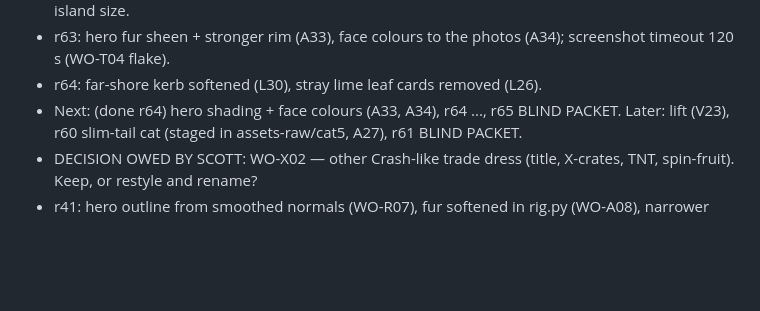
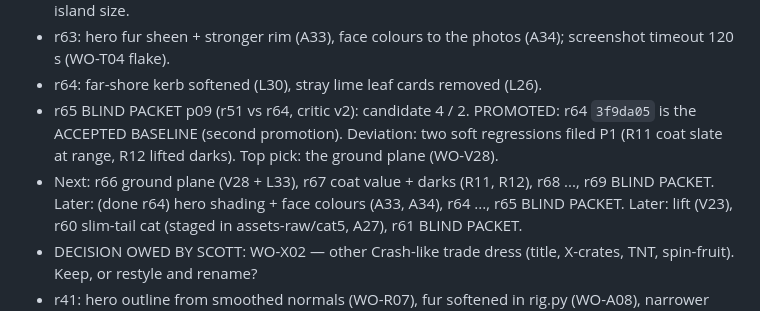
Before and after one commit to scott29kelly/bandicoot-bonanza, a Markdown page: docs/gauntlet/STATUS.md, the part around the change. Drawn GitHub-style; blank space fills up the shorter version.

```diff
--- a/docs/gauntlet/STATUS.md
+++ b/docs/gauntlet/STATUS.md
@@ -80,7 +80,12 @@
 - r63: hero fur sheen + stronger rim (A33), face colours to the photos
   (A34); screenshot timeout 120 s (WO-T04 flake).
 - r64: far-shore kerb softened (L30), stray lime leaf cards removed (L26).
-- Next: (done r64) hero shading + face colours
+- r65 BLIND PACKET p09 (r51 vs r64, critic v2): candidate 4 / 2.
+  PROMOTED: r64 `3f9da05` is the ACCEPTED BASELINE (second promotion).
+  Deviation: two soft regressions filed P1 (R11 coat slate at range, R12
+  lifted darks). Top pick: the ground plane (WO-V28).
+- Next: r66 ground plane (V28 + L33), r67 coat value + darks (R11, R12),
+  r68 ..., r69 BLIND PACKET. Later: (done r64) hero shading + face colours
   (A33, A34), r64 ..., r65 BLIND PACKET. Later:
   lift (V23), r60 slim-tail cat (staged in assets-raw/cat5, A27), r61
   BLIND PACKET.
```
Also changed, not shown: docs/gauntlet/CONTRACT.md (+1 -1 lines), docs/gauntlet/WORK-ORDERS.md (+19 -0 lines).
